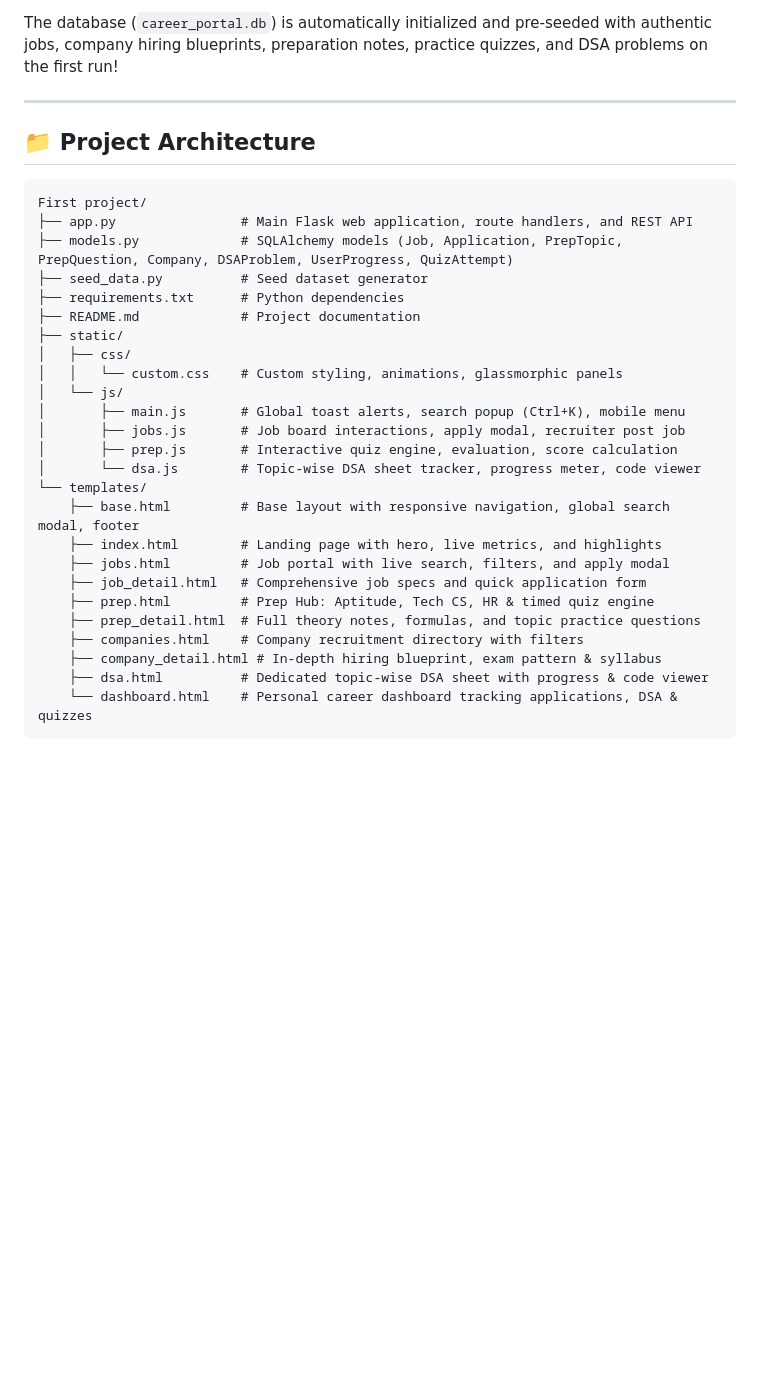
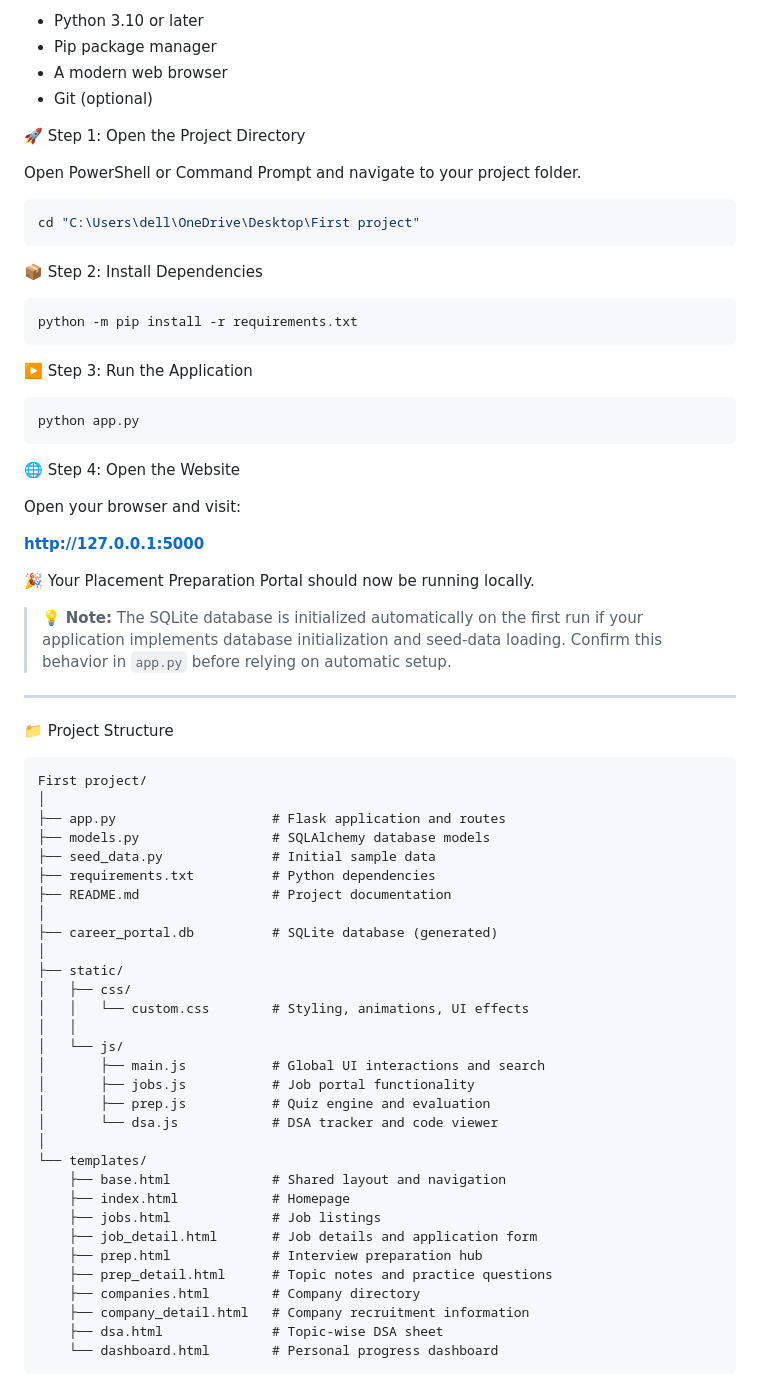
Before and after one commit to malimayur2006-collab/Simple_website, a Markdown page: README.md, the part around one of its changes. GitHub-like rendering; blank space fills up the shorter version.

````diff
--- a/README.md
+++ b/README.md
@@ -92,34 +98,73 @@ A full-stack web platform engineered for software engineers, freshers, and campu
 
-The database (`career_portal.db`) is automatically initialized and pre-seeded with authentic jobs, company hiring blueprints, preparation notes, practice quizzes, and DSA problems on the first run!
+- Python 3.10 or later
+- Pip package manager
+- A modern web browser
+- Git (optional)
+
+ 🚀 Step 1: Open the Project Directory
+
+Open PowerShell or Command Prompt and navigate to your project folder.
+
+```powershell
+cd "C:\Users\dell\OneDrive\Desktop\First project"
+```
+
+ 📦 Step 2: Install Dependencies
+
+```powershell
+python -m pip install -r requirements.txt
+```
+
+ ▶️ Step 3: Run the Application
+
+```powershell
+python app.py
+```
+
+ 🌐 Step 4: Open the Website
+
+Open your browser and visit:
+
+**http://127.0.0.1:5000**
+
+🎉 Your Placement Preparation Portal should now be running locally.
+
+> 💡 **Note:** The SQLite database is initialized automatically on the first run if your application implements database initialization and seed-data loading. Confirm this behavior in `app.py` before relying on automatic setup.
 
 ---
 
-## 📁 Project Architecture
+ 📁 Project Structure
 
-```
+```text
 First project/
-├── app.py                # Main Flask web application, route handlers, and REST API
-├── models.py             # SQLAlchemy models (Job, Application, PrepTopic, PrepQuestion, Company, DSAProblem, UserProgress, QuizAttempt)
-├── seed_data.py          # Seed dataset generator
-├── requirements.txt      # Python dependencies
-├── README.md             # Project documentation
+│
+├── app.py                    # Flask application and routes
+├── models.py                 # SQLAlchemy database models
+├── seed_data.py              # Initial sample data
+├── requirements.txt          # Python dependencies
+├── README.md                 # Project documentation
+│
+├── career_portal.db          # SQLite database (generated)
+│
 ├── static/
 │   ├── css/
-│   │   └── custom.css    # Custom styling, animations, glassmorphic panels
+│   │   └── custom.css        # Styling, animations, UI effects
+│   │
 │   └── js/
-│       ├── main.js       # Global toast alerts, search popup (Ctrl+K), mobile menu
-│       ├── jobs.js       # Job board interactions, apply modal, recruiter post job
-│       ├── prep.js       # Interactive quiz engine, evaluation, score calculation
-│       └── dsa.js        # Topic-wise DSA sheet tracker, progress meter, code viewer
+│       ├── main.js           # Global UI interactions and search
+│       ├── jobs.js           # Job portal functionality
+│       ├── prep.js           # Quiz engine and evaluation
+│       └── dsa.js            # DSA tracker and code viewer
+│
 └── templates/
-    ├── base.html         # Base layout with responsive navigation, global search modal, footer
-    ├── index.html        # Landing page with hero, live metrics, and highlights
-    ├── jobs.html         # Job portal with live search, filters, and apply modal
-    ├── job_detail.html   # Comprehensive job specs and quick application form
-    ├── prep.html         # Prep Hub: Aptitude, Tech CS, HR & timed quiz engine
-    ├── prep_detail.html  # Full theory notes, formulas, and topic practice questions
-    ├── companies.html    # Company recruitment directory with filters
-    ├── company_detail.html # In-depth hiring blueprint, exam pattern & syllabus
-    ├── dsa.html          # Dedicated topic-wise DSA sheet with progress & code viewer
-    └── dashboard.html    # Personal career dashboard tracking applications, DSA & quizzes
+    ├── base.html             # Shared layout and navigation
+    ├── index.html            # Homepage
+    ├── jobs.html             # Job listings
+    ├── job_detail.html       # Job details and application form
+    ├── prep.html             # Interview preparation hub
+    ├── prep_detail.html      # Topic notes and practice questions
+    ├── companies.html        # Company directory
+    ├── company_detail.html   # Company recruitment information
+    ├── dsa.html              # Topic-wise DSA sheet
+    └── dashboard.html        # Personal progress dashboard
 ```
````
Also changed, not shown: other parts of README.md (+135 -79 lines).
